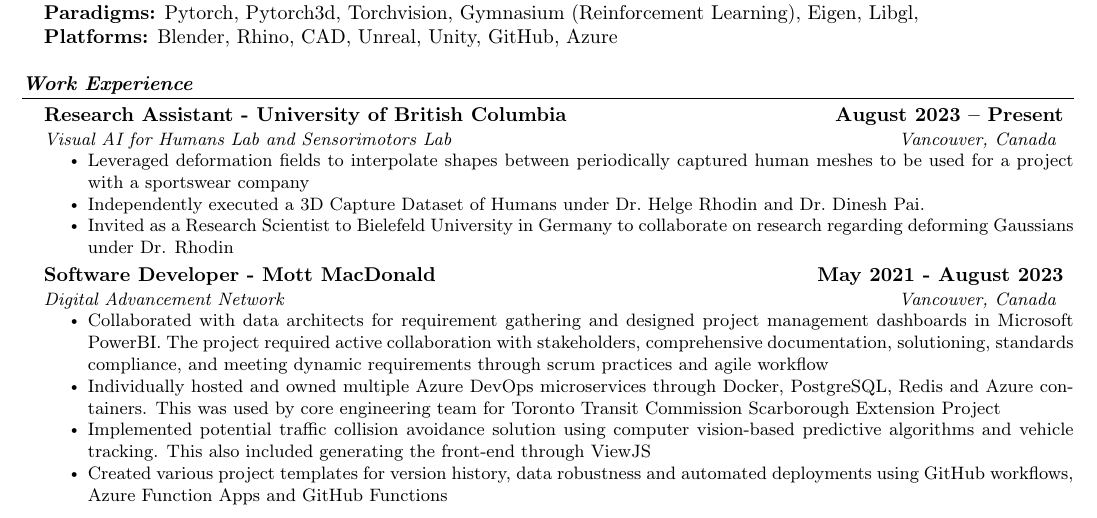
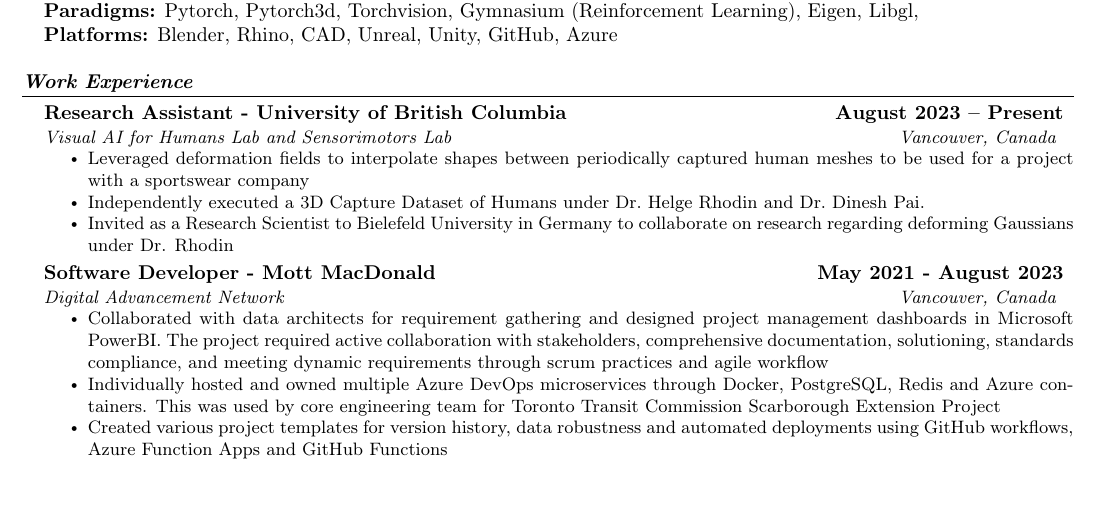
Before and after one commit to shashwatsuri/Resume, a LaTeX document (main.tex, which reads modules/work.tex): part of page 1 of 3, cut so that both start at the same text, the shorter picture padded with empty space. Compiled offline with pdfLaTeX.

Commit message:
init mottmac

```diff
--- a/modules/work.tex
+++ b/modules/work.tex
@@ -18,7 +18,6 @@
       \resumeItemListStart
         \small\resumeItem{Collaborated with data architects for requirement gathering and designed project management dashboards in Microsoft PowerBI.\@ The project required active collaboration with stakeholders, comprehensive documentation, solutioning, standards compliance, and  meeting dynamic requirements through scrum practices and agile workflow}
         \small\resumeItem{Individually hosted and owned multiple Azure DevOps microservices through Docker, PostgreSQL, Redis and Azure containers. This was used by core engineering team for Toronto Transit Commission Scarborough Extension Project}
-        \small\resumeItem{Implemented potential traffic collision avoidance solution using computer vision-based predictive algorithms and vehicle tracking. This also included generating the front-end through ViewJS}
         \small\resumeItem{Created various project templates for version history, data robustness and automated deployments using  GitHub workflows, Azure Function Apps and GitHub Functions}
         \small\resumeItem{Co-developed a Geometry Data Management API to attach archivable metadata to engineering models using contemporary software development practices}
         \small\resumeItem{Ensured prompt technical support and high availability of engineering application environments by prompt monitoring, incident and problem management, root cause analysis and remediation}
```
Also changed, not shown: main.pdf.
